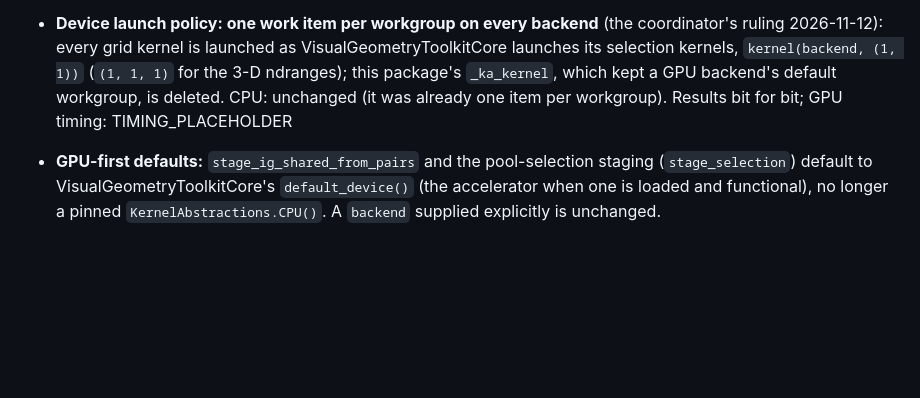
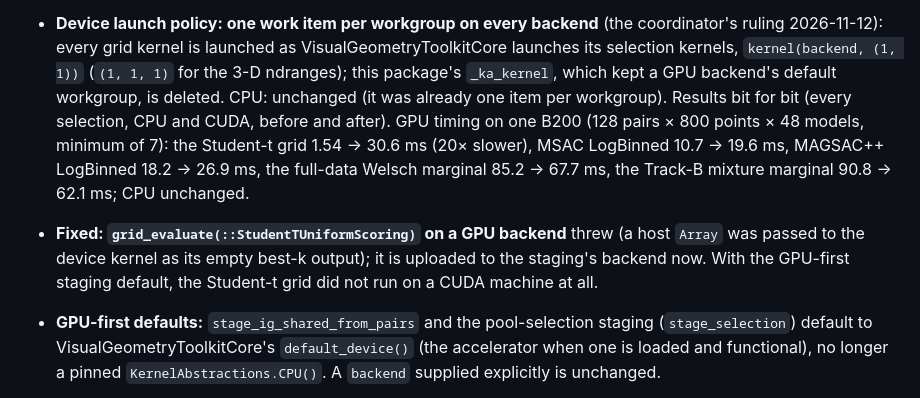
Before and after one commit to VisualGeometryToolkit/RANSACScoringDoneRight.jl, a Markdown page: CHANGELOG.md, the part around the change. Rendered like a GitHub page; blank space fills up the shorter version.

Commit message:
CHANGELOG: the launch policy's timing on a GPU and the Student-t grid's GPU fix (temporary [sources] to the unregistered 0.9 stack)

```diff
--- a/CHANGELOG.md
+++ b/CHANGELOG.md
@@ -19,7 +19,13 @@ neurips2026 also Eval and IO of that stack.
 - **Device launch policy: one work item per workgroup on every backend** (the coordinator's ruling 2026-11-12):
   every grid kernel is launched as VisualGeometryToolkitCore launches its selection kernels, `kernel(backend, (1, 1))`
   (`(1, 1, 1)` for the 3-D ndranges); this package's `_ka_kernel`, which kept a GPU backend's default workgroup, is
-  deleted. CPU: unchanged (it was already one item per workgroup). Results bit for bit; GPU timing: TIMING_PLACEHOLDER
+  deleted. CPU: unchanged (it was already one item per workgroup). Results bit for bit (every selection, CPU and CUDA, before and after).
+  GPU timing on one B200 (128 pairs × 800 points × 48 models, minimum of 7): the Student-t grid 1.54 → 30.6 ms
+  (20× slower), MSAC LogBinned 10.7 → 19.6 ms, MAGSAC++ LogBinned 18.2 → 26.9 ms, the full-data Welsch marginal
+  85.2 → 67.7 ms, the Track-B mixture marginal 90.8 → 62.1 ms; CPU unchanged.
+- **Fixed: `grid_evaluate(::StudentTUniformScoring)` on a GPU backend** threw (a host `Array` was passed to the device
+  kernel as its empty best-k output); it is uploaded to the staging's backend now. With the GPU-first staging default,
+  the Student-t grid did not run on a CUDA machine at all.
 - **GPU-first defaults:** `stage_ig_shared_from_pairs` and the pool-selection staging (`stage_selection`) default to
   VisualGeometryToolkitCore's `default_device()` (the accelerator when one is loaded and functional), no longer a pinned
   `KernelAbstractions.CPU()`. A `backend` supplied explicitly is unchanged.
```
